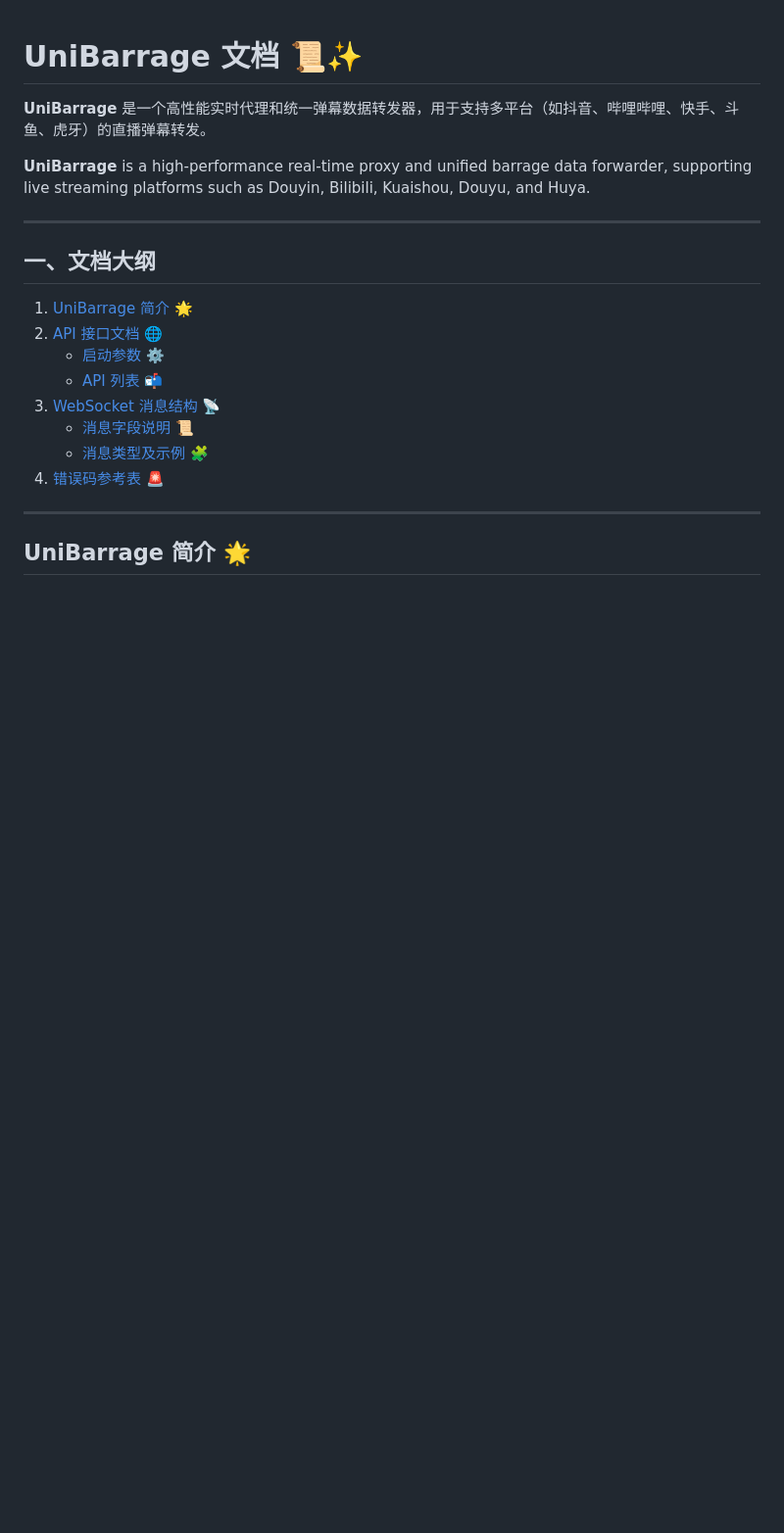
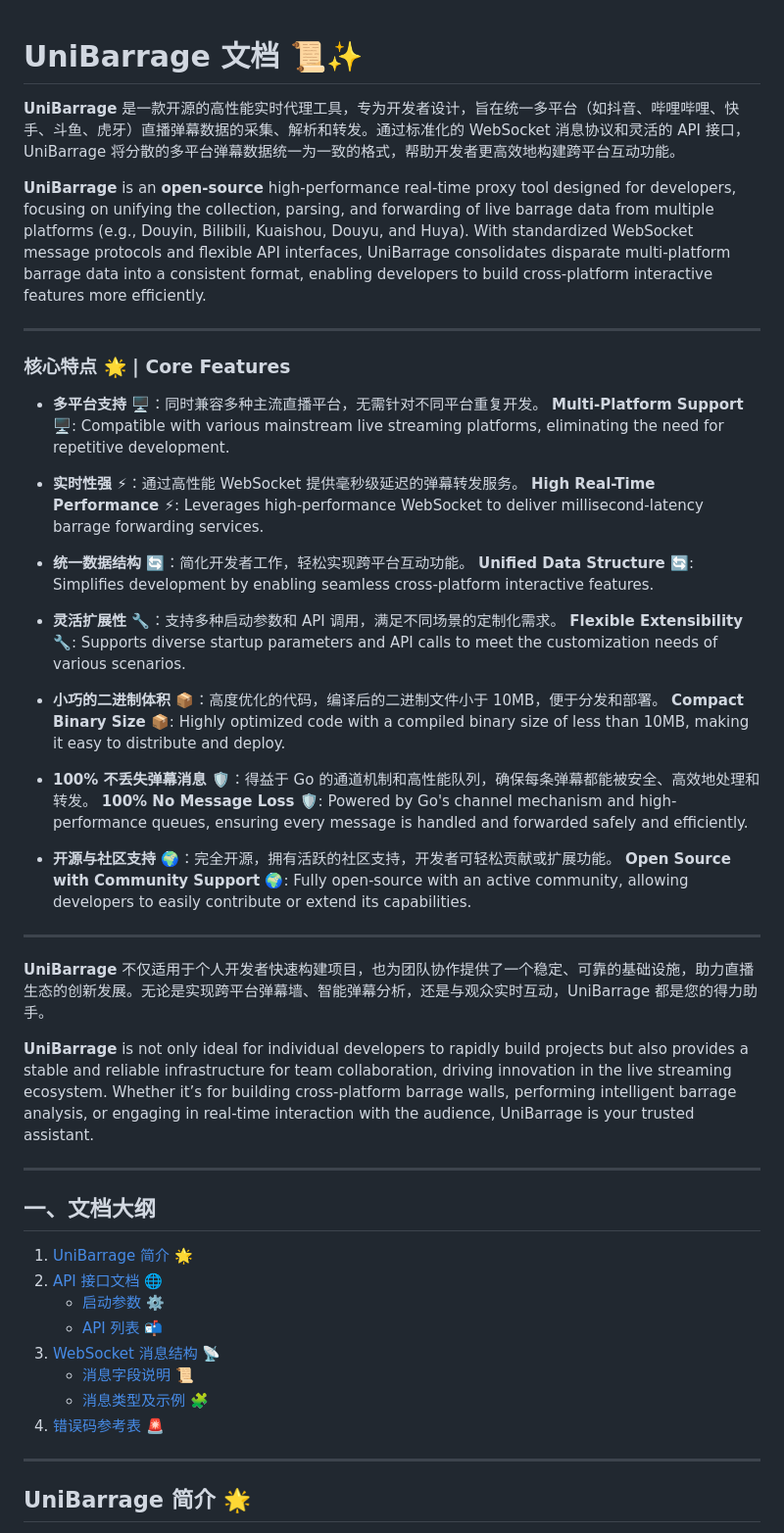
Before and after one commit to xifan2333/UniBarrage, a Markdown page: readme.md, the part around the change. Shown: that part at 98% size. GitHub-like rendering; blank space fills up the shorter version.

```diff
--- a/readme.md
+++ b/readme.md
@@ -1,9 +1,39 @@
 # UniBarrage 文档 📜✨
 
-**UniBarrage** 是一个高性能实时代理和统一弹幕数据转发器，用于支持多平台（如抖音、哔哩哔哩、快手、斗鱼、虎牙）的直播弹幕转发。
+**UniBarrage** 是一款开源的高性能实时代理工具，专为开发者设计，旨在统一多平台（如抖音、哔哩哔哩、快手、斗鱼、虎牙）直播弹幕数据的采集、解析和转发。通过标准化的 WebSocket 消息协议和灵活的 API 接口，UniBarrage 将分散的多平台弹幕数据统一为一致的格式，帮助开发者更高效地构建跨平台互动功能。
 
-**UniBarrage** is a high-performance real-time proxy and unified barrage data forwarder, supporting live streaming
-platforms such as Douyin, Bilibili, Kuaishou, Douyu, and Huya.
+**UniBarrage** is an **open-source** high-performance real-time proxy tool designed for developers, focusing on unifying the collection, parsing, and forwarding of live barrage data from multiple platforms (e.g., Douyin, Bilibili, Kuaishou, Douyu, and Huya). With standardized WebSocket message protocols and flexible API interfaces, UniBarrage consolidates disparate multi-platform barrage data into a consistent format, enabling developers to build cross-platform interactive features more efficiently.
+
+---
+
+### **核心特点 🌟 | Core Features**
+
+- **多平台支持 🖥️**：同时兼容多种主流直播平台，无需针对不同平台重复开发。
+  **Multi-Platform Support 🖥️**: Compatible with various mainstream live streaming platforms, eliminating the need for repetitive development.
+
+- **实时性强 ⚡**：通过高性能 WebSocket 提供毫秒级延迟的弹幕转发服务。
+  **High Real-Time Performance ⚡**: Leverages high-performance WebSocket to deliver millisecond-latency barrage forwarding services.
+
+- **统一数据结构 🔄**：简化开发者工作，轻松实现跨平台互动功能。
+  **Unified Data Structure 🔄**: Simplifies development by enabling seamless cross-platform interactive features.
+
+- **灵活扩展性 🔧**：支持多种启动参数和 API 调用，满足不同场景的定制化需求。
+  **Flexible Extensibility 🔧**: Supports diverse startup parameters and API calls to meet the customization needs of various scenarios.
+
+- **小巧的二进制体积 📦**：高度优化的代码，编译后的二进制文件小于 10MB，便于分发和部署。
+  **Compact Binary Size 📦**: Highly optimized code with a compiled binary size of less than 10MB, making it easy to distribute and deploy.
+
+- **100% 不丢失弹幕消息 🛡️**：得益于 Go 的通道机制和高性能队列，确保每条弹幕都能被安全、高效地处理和转发。
+  **100% No Message Loss 🛡️**: Powered by Go's channel mechanism and high-performance queues, ensuring every message is handled and forwarded safely and efficiently.
+
+- **开源与社区支持 🌍**：完全开源，拥有活跃的社区支持，开发者可轻松贡献或扩展功能。
+  **Open Source with Community Support 🌍**: Fully open-source with an active community, allowing developers to easily contribute or extend its capabilities.
+
+---
+
+**UniBarrage** 不仅适用于个人开发者快速构建项目，也为团队协作提供了一个稳定、可靠的基础设施，助力直播生态的创新发展。无论是实现跨平台弹幕墙、智能弹幕分析，还是与观众实时互动，UniBarrage 都是您的得力助手。
+
+**UniBarrage** is not only ideal for individual developers to rapidly build projects but also provides a stable and reliable infrastructure for team collaboration, driving innovation in the live streaming ecosystem. Whether it’s for building cross-platform barrage walls, performing intelligent barrage analysis, or engaging in real-time interaction with the audience, UniBarrage is your trusted assistant.
 
 ---
 
```
